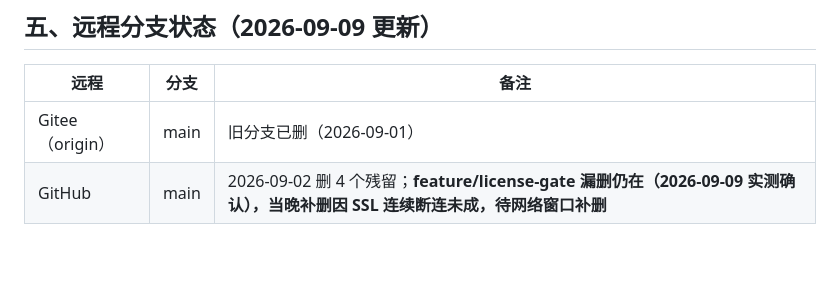
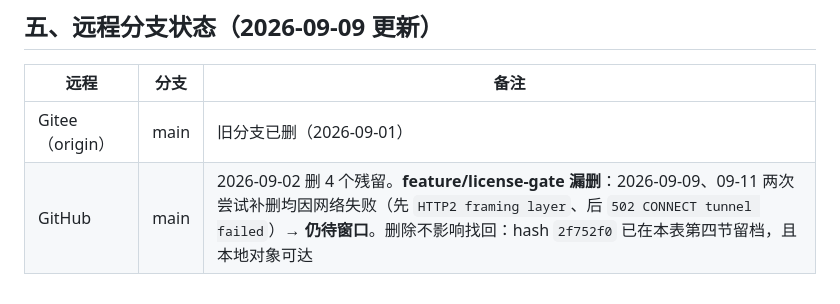
Before and after one commit to pengjie1115/FocusCapture, a Markdown page: BRANCHES.md, the part around the change. Drawn GitHub-style; blank space fills up the shorter version.

Commit message:
docs: BRANCHES.md 记录 license-gate 补删失败（2026-09-11 再试仍不通）
用户已确认删除 github/feature/license-gate 远程分支。两次尝试（间隔约 1 分钟）均失败：
先 `Error in the HTTP2 framing layer`，后 `CONNECT tunnel failed, response 502`。
按既定经验不硬试，停手待下一个网络窗口。

不影响可恢复性：该分支 hash `2f752f0` 已在第四节留档，本地对象可达（git cat-file 验证为 commit）。

```diff
--- a/BRANCHES.md
+++ b/BRANCHES.md
@@ -58,4 +58,4 @@
 | 远程 | 分支 | 备注 |
 |------|------|------|
 | Gitee（origin） | main | 旧分支已删（2026-09-01） |
-| GitHub | main | 2026-09-02 删 4 个残留；**feature/license-gate 漏删仍在（2026-09-09 实测确认），当晚补删因 SSL 连续断连未成，待网络窗口补删** |
+| GitHub | main | 2026-09-02 删 4 个残留。**feature/license-gate 漏删**：2026-09-09、09-11 两次尝试补删均因网络失败（先 `HTTP2 framing layer`、后 `502 CONNECT tunnel failed`）→ **仍待窗口**。删除不影响找回：hash `2f752f0` 已在本表第四节留档，且本地对象可达 |
```
